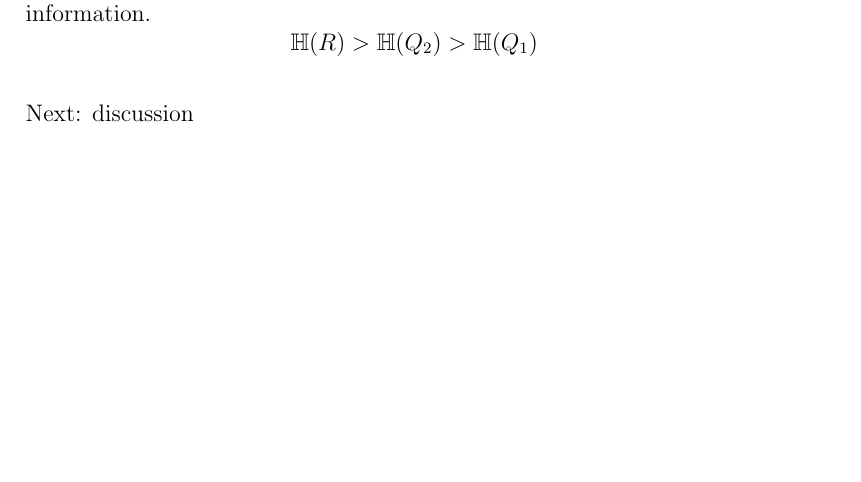
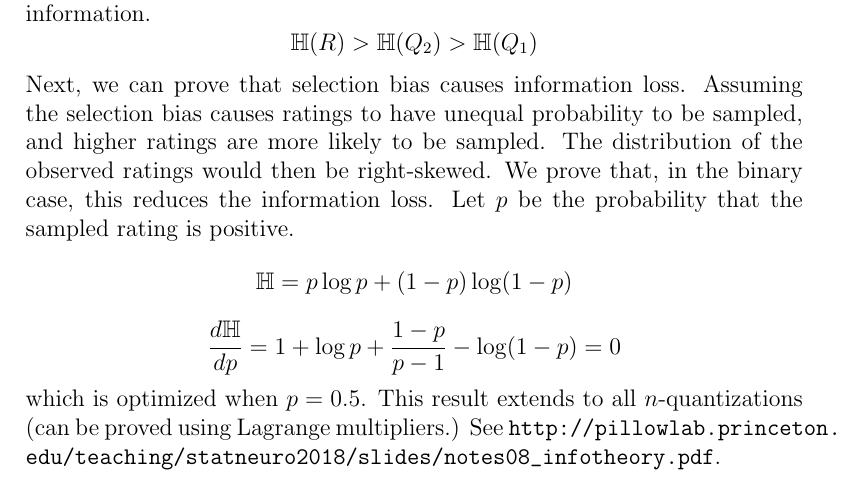
Before and after one commit to fengyuli-dev/debias-recommender, a LaTeX paper (paper/paper.tex): part of page 2 of 2, cut so that both start at the same text, the shorter picture padded with empty space. Compiled offline with pdfLaTeX.

Commit message:
Explain bias loses information

```diff
--- a/paper/paper.tex
+++ b/paper/paper.tex
@@ -69,6 +69,11 @@ Consider another quantized r.v. $Q_2$ that divides the distribution four-fold ba
 \[ \HH(Q_2) = -4 \cdot \frac{1}{4} \log \frac{1}{4} = 2 \]
 We can see that different quantization schemes loses different amount of information.
 \[ \HH(R) > \HH(Q_2) > \HH(Q_1) \]
+Next, we can prove that selection bias causes information loss. Assuming the selection bias causes ratings to have unequal probability to be sampled, and higher ratings are more likely to be sampled. The distribution of the observed ratings would then be right-skewed. We prove that, in the binary case, this reduces the information loss. Let $p$ be the probability that the sampled rating is positive.
+\[\HH = p\log p + (1-p) \log (1-p) \]
+\[ \frac{d\HH}{dp} = 1 + \log p + \frac{1-p}{p-1} - \log(1-p) = 0 \]
+which is optimized when $p = 0.5$. This result extends to all $n$-quantizations (can be proved using Lagrange multipliers.) See \url{http://pillowlab.princeton.edu/teaching/statneuro2018/slides/notes08_infotheory.pdf}.
 
-Next: discussion
+
+
 \end{document}
```
Also changed, not shown: paper/aux/paper.pdf, paper/paper.tex (2 more changed lines), 3 other files.
